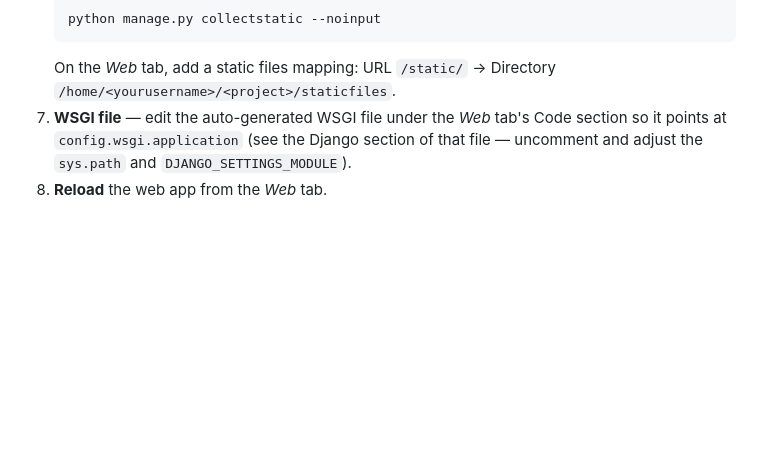
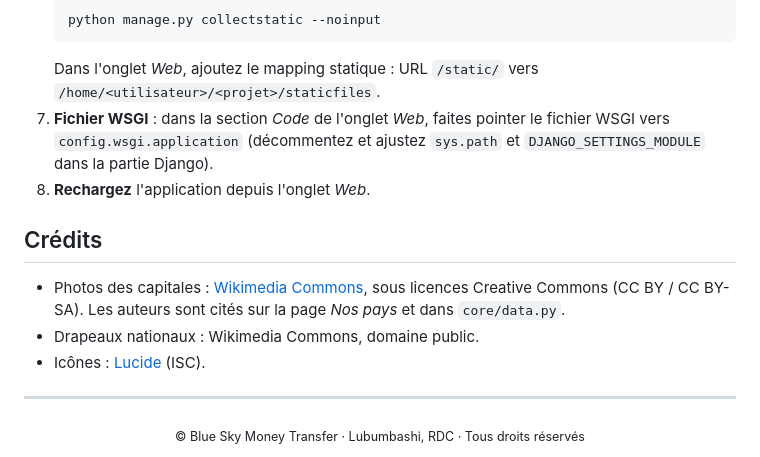
Before and after one commit to PascalMTK/BlueSky-Website, a Markdown page: README.md, the part around one of its changes. Drawn GitHub-style; blank space fills up the shorter version.

````diff
--- a/README.md
+++ b/README.md
@@ -57,6 +140,18 @@ npm run build:css
    ```bash
    python manage.py collectstatic --noinput
    ```
-   On the *Web* tab, add a static files mapping: URL `/static/` → Directory `/home/<yourusername>/<project>/staticfiles`.
-7. **WSGI file** — edit the auto-generated WSGI file under the *Web* tab's Code section so it points at `config.wsgi.application` (see the Django section of that file — uncomment and adjust the `sys.path` and `DJANGO_SETTINGS_MODULE`).
-8. **Reload** the web app from the *Web* tab.
+   Dans l'onglet *Web*, ajoutez le mapping statique : URL `/static/` vers `/home/<utilisateur>/<projet>/staticfiles`.
+7. **Fichier WSGI** : dans la section *Code* de l'onglet *Web*, faites pointer le fichier WSGI vers `config.wsgi.application` (décommentez et ajustez `sys.path` et `DJANGO_SETTINGS_MODULE` dans la partie Django).
+8. **Rechargez** l'application depuis l'onglet *Web*.
+
+## Crédits
+
+- Photos des capitales : [Wikimedia Commons](https://commons.wikimedia.org/), sous licences Creative Commons (CC BY / CC BY-SA). Les auteurs sont cités sur la page *Nos pays* et dans `core/data.py`.
+- Drapeaux nationaux : Wikimedia Commons, domaine public.
+- Icônes : [Lucide](https://lucide.dev/) (ISC).
+
+---
+
+<div align="center">
+<sub>© Blue Sky Money Transfer · Lubumbashi, RDC · Tous droits réservés</sub>
+</div>
````
Also changed, not shown: other parts of README.md (+109 -26 lines), docs/assets/client-dashboard.jpg (added), docs/assets/countries.jpg (added), docs/assets/home.jpg (added), docs/assets/logo.png (added), docs/assets/staff-dashboard.jpg (added).
